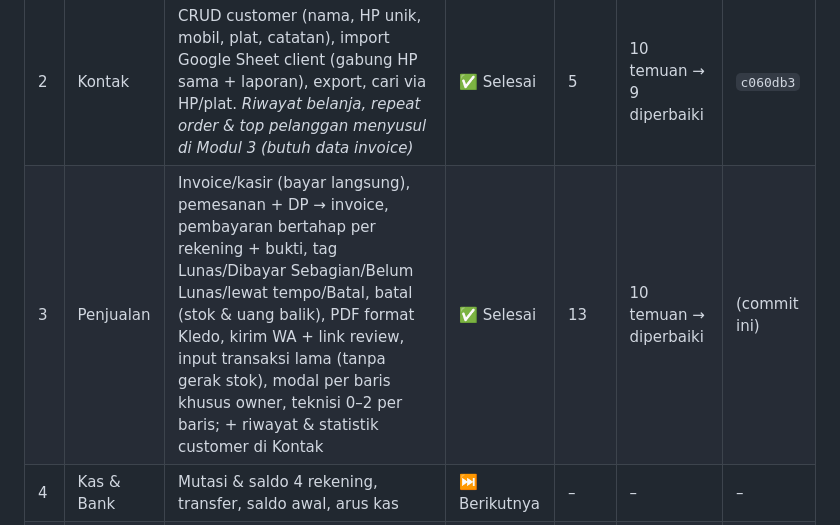
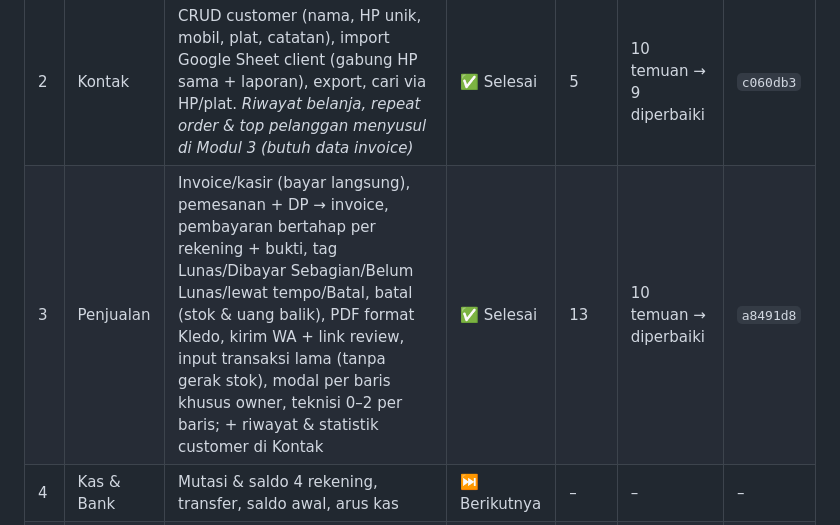
Before and after one commit to mpratama17/garage-erp-desktop, a Markdown page: PROGRESS.md, the part around the change. Rendered like a GitHub page.

Commit message:
PROGRESS: hash commit Modul 3
Claude-Session: https://claude.ai/code/session_01EBsJukG2KPotbSLhRFhcqS

```diff
--- a/PROGRESS.md
+++ b/PROGRESS.md
@@ -13,7 +13,7 @@ Last updated: 2026-10-19.
 | 0 | Fondasi | Tema, sidebar, Pengaturan, PIN owner, 4 rekening, nomor nota, backup lokal, rilis .dmg | ✅ Selesai | 6 | 10 temuan → diperbaiki | `bd24dd9` |
 | 1 | Gudang | Barang/Jasa/Ready Stock, CRUD produk, harga beli khusus owner, stok opname, pembelian stok (→ kas), import/export Excel format Kledo (stok kosong = 1), riwayat stok | ✅ Selesai | 9 | 10 temuan → diperbaiki | `5041dcc` |
 | 2 | Kontak | CRUD customer (nama, HP unik, mobil, plat, catatan), import Google Sheet client (gabung HP sama + laporan), export, cari via HP/plat. *Riwayat belanja, repeat order & top pelanggan menyusul di Modul 3 (butuh data invoice)* | ✅ Selesai | 5 | 10 temuan → 9 diperbaiki | `c060db3` |
-| 3 | Penjualan | Invoice/kasir (bayar langsung), pemesanan + DP → invoice, pembayaran bertahap per rekening + bukti, tag Lunas/Dibayar Sebagian/Belum Lunas/lewat tempo/Batal, batal (stok & uang balik), PDF format Kledo, kirim WA + link review, input transaksi lama (tanpa gerak stok), modal per baris khusus owner, teknisi 0–2 per baris; + riwayat & statistik customer di Kontak | ✅ Selesai | 13 | 10 temuan → diperbaiki | (commit ini) |
+| 3 | Penjualan | Invoice/kasir (bayar langsung), pemesanan + DP → invoice, pembayaran bertahap per rekening + bukti, tag Lunas/Dibayar Sebagian/Belum Lunas/lewat tempo/Batal, batal (stok & uang balik), PDF format Kledo, kirim WA + link review, input transaksi lama (tanpa gerak stok), modal per baris khusus owner, teknisi 0–2 per baris; + riwayat & statistik customer di Kontak | ✅ Selesai | 13 | 10 temuan → diperbaiki | `a8491d8` |
 | 4 | Kas & Bank | Mutasi & saldo 4 rekening, transfer, saldo awal, arus kas | ⏭️ Berikutnya | – | – | – |
 | 5 | Biaya | Biaya operasional & pribadi, kategori | ⬜ Belum | – | – | – |
 | 6 | Gaji | Karyawan, insentif per teknisi (dibagi 2 bila berdua), komisi sales 3%, slip gaji | ⬜ Belum | – | – | – |
```
